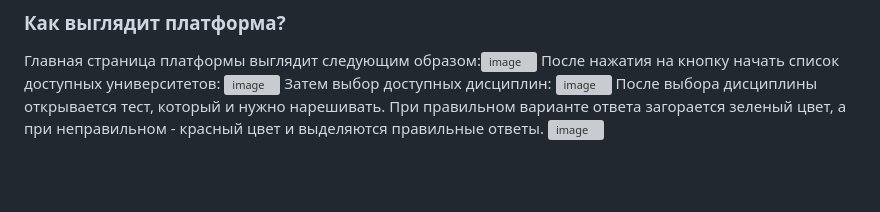
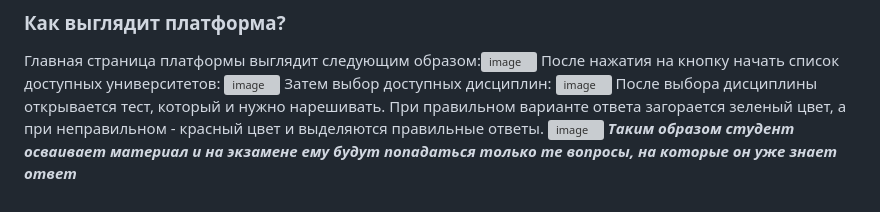
Before and after one commit to DaivyG/Platform_project, a Markdown page: README.md, the part around the change. Rendered like a GitHub page; blank space fills up the shorter version; grey boxes are pictures that could not be loaded.

```diff
--- a/README.md
+++ b/README.md
@@ -13,3 +13,4 @@ ___
 После нажатия на кнопку начать список доступных университетов: ![image](https://github.com/DayviLol/Platform_project/assets/144832732/ae320f6c-f30e-4007-bab0-9733cb39c7bb)
 Затем выбор доступных дисциплин: ![image](https://github.com/DayviLol/Platform_project/assets/144832732/d64188f8-4984-4893-a399-08b2520d9a95)
 После выбора дисциплины открывается тест, который и нужно нарешивать. При правильном варианте ответа загорается зеленый цвет, а при неправильном - красный цвет и выделяются правильные ответы. ![image](https://github.com/DayviLol/Platform_project/assets/144832732/959034a4-24c7-4b6c-96b1-6b53d5fcc296)
+___Таким образом студент осваивает материал и на экзамене ему будут попадаться только те вопросы, на которые он уже знает ответ___
```
